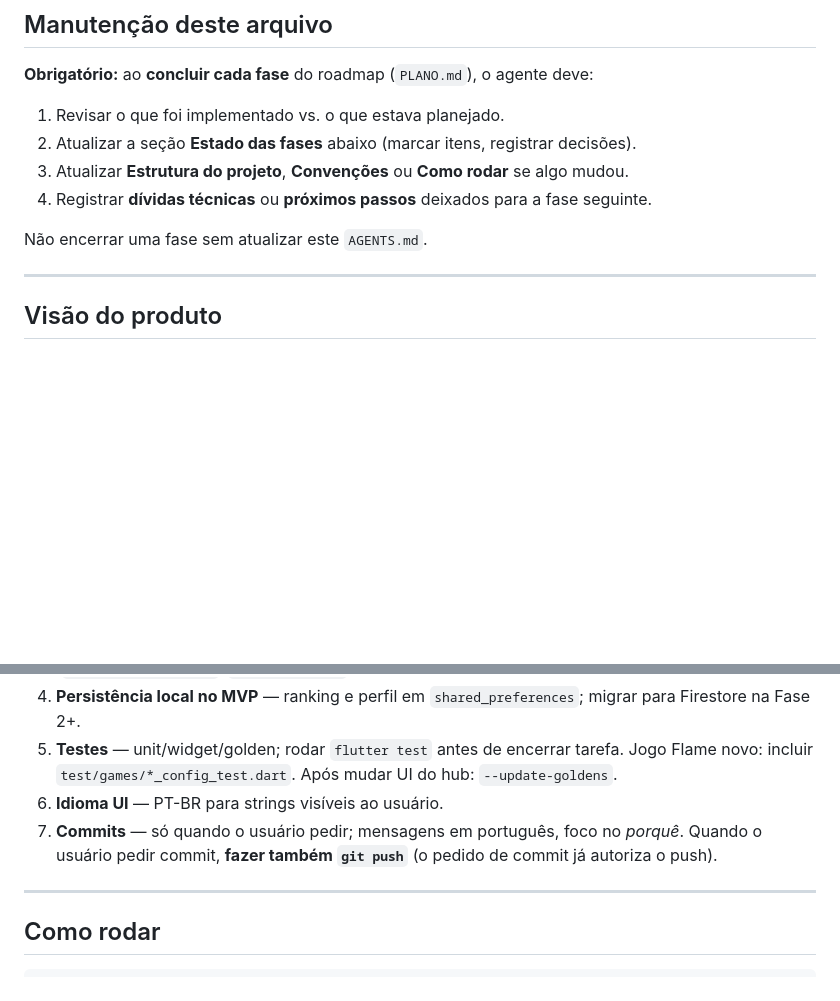
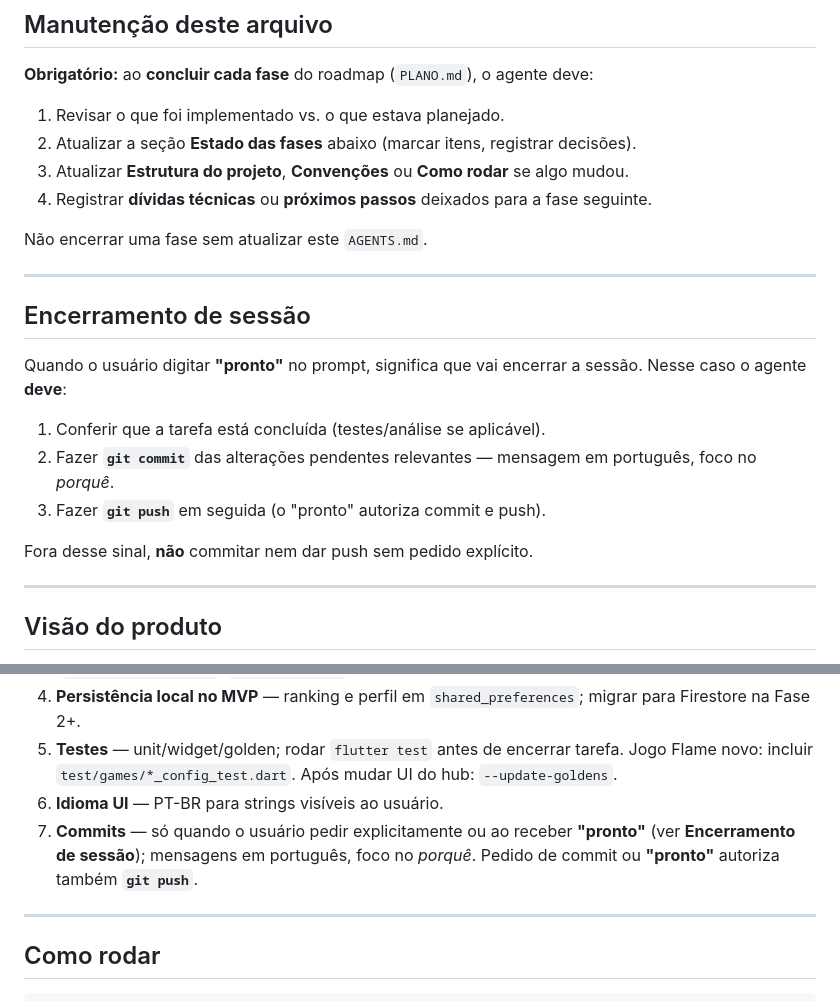
Before and after one commit to djmarina123/minigames, a Markdown page: AGENTS.md, 2 parts joined by grey strips. GitHub-like rendering; blank space fills up the shorter version.

Commit message:
Documenta "pronto" como sinal de encerramento de sessão com commit e push.

```diff
--- a/AGENTS.md
+++ b/AGENTS.md
@@ -17,6 +17,18 @@
 4. Registrar **dívidas técnicas** ou **próximos passos** deixados para a fase seguinte.
 
 Não encerrar uma fase sem atualizar este `AGENTS.md`.
+
+---
+
+## Encerramento de sessão
+
+Quando o usuário digitar **"pronto"** no prompt, significa que vai encerrar a sessão. Nesse caso o agente **deve**:
+
+1. Conferir que a tarefa está concluída (testes/análise se aplicável).
+2. Fazer **`git commit`** das alterações pendentes relevantes — mensagem em português, foco no *porquê*.
+3. Fazer **`git push`** em seguida (o "pronto" autoriza commit e push).
+
+Fora desse sinal, **não** commitar nem dar push sem pedido explícito.
 
 ---
 
@@ -581,7 +593,7 @@ Persistência defensiva: JSON inválido em `load()` cai para perfil default (nã
 4. **Persistência local no MVP** — ranking e perfil em `shared_preferences`; migrar para Firestore na Fase 2+.
 5. **Testes** — unit/widget/golden; rodar `flutter test` antes de encerrar tarefa. Jogo Flame novo: incluir `test/games/*_config_test.dart`. Após mudar UI do hub: `--update-goldens`.
 6. **Idioma UI** — PT-BR para strings visíveis ao usuário.
-7. **Commits** — só quando o usuário pedir; mensagens em português, foco no *porquê*. Quando o usuário pedir commit, **fazer também `git push`** (o pedido de commit já autoriza o push).
+7. **Commits** — só quando o usuário pedir explicitamente ou ao receber **"pronto"** (ver **Encerramento de sessão**); mensagens em português, foco no *porquê*. Pedido de commit ou **"pronto"** autoriza também **`git push`**.
 
 ---
 
```
